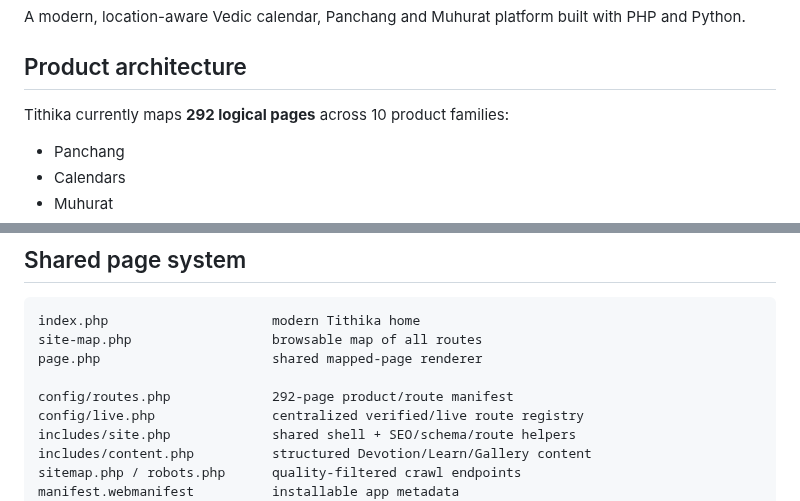
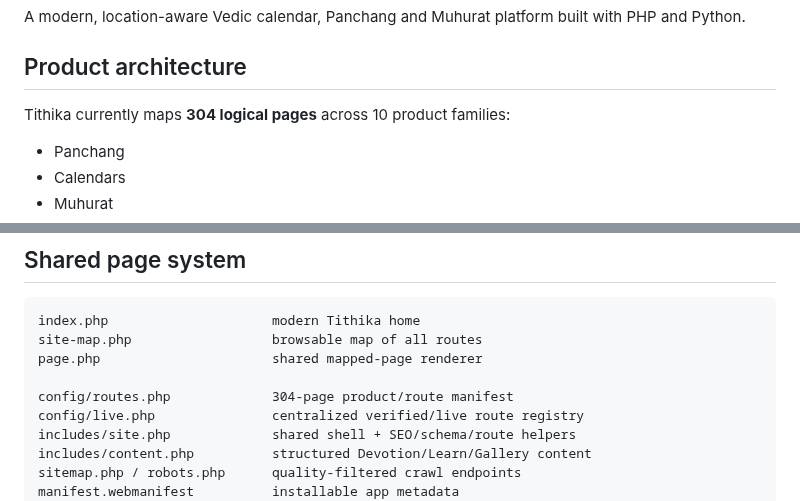
Before and after one commit to indigiti/Tithika, a Markdown page: README.md, 2 parts joined by grey strips. Drawn GitHub-style.

Commit message:
Update README for regional daily route expansion

```diff
--- a/README.md
+++ b/README.md
@@ -4,7 +4,7 @@ A modern, location-aware Vedic calendar, Panchang and Muhurat platform built wit
 
 ## Product architecture
 
-Tithika currently maps **292 logical pages** across 10 product families:
+Tithika currently maps **304 logical pages** across 10 product families:
 
 - Panchang
 - Calendars
@@ -317,7 +317,7 @@ index.php                     modern Tithika home
 site-map.php                  browsable map of all routes
 page.php                      shared mapped-page renderer
 
-config/routes.php             292-page product/route manifest
+config/routes.php             304-page product/route manifest
 config/live.php               centralized verified/live route registry
 includes/site.php             shared shell + SEO/schema/route helpers
 includes/content.php          structured Devotion/Learn/Gallery content
```
